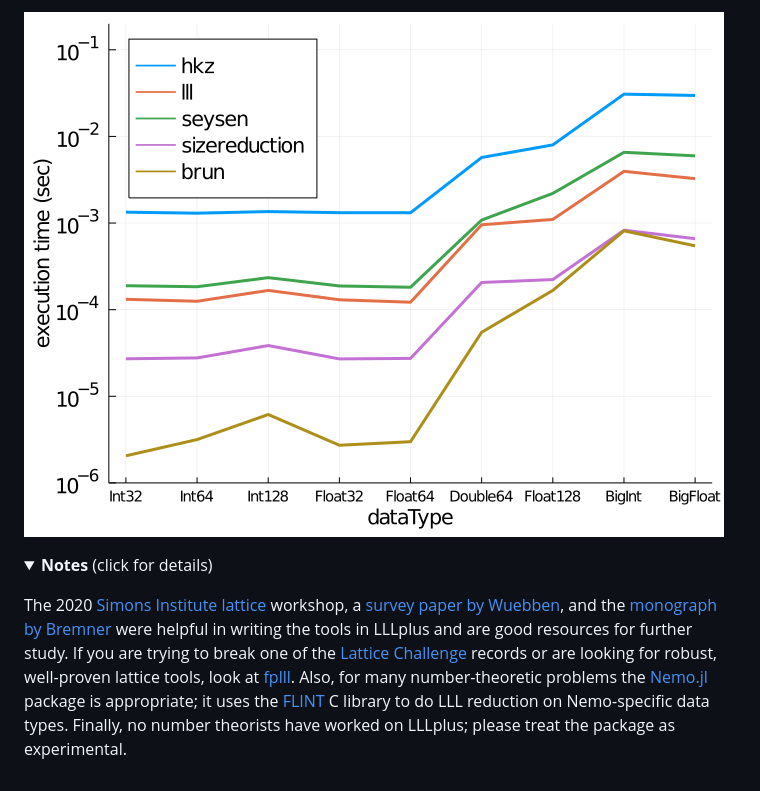
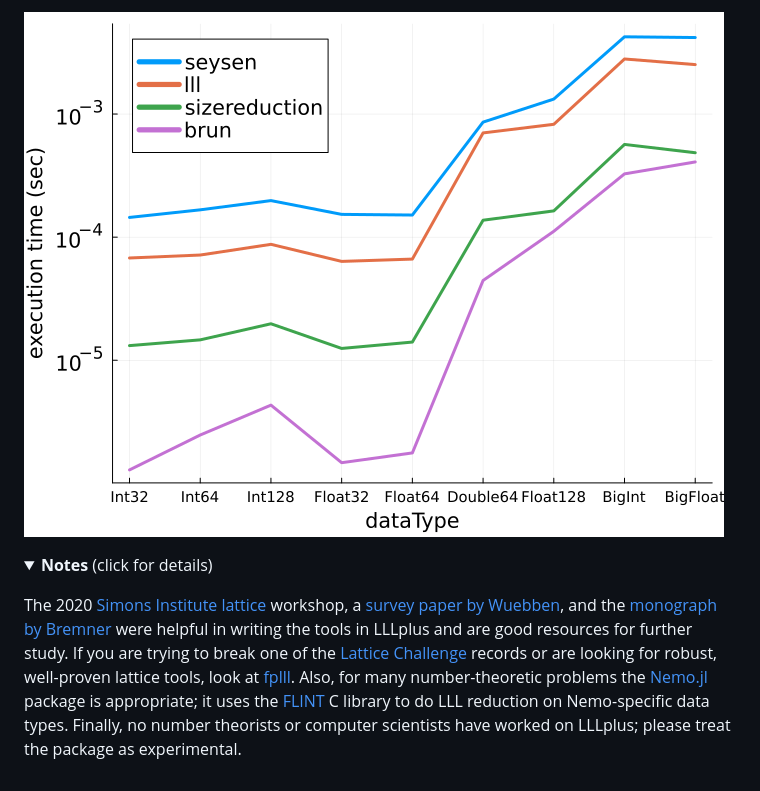
Before and after one commit to chrisvwx/LLLplus.jl, a Markdown page: README.md, the part around one of its changes. Rendered like a GitHub page; pictures changed too: docs/src/assets/perfVsDataType.png; folded sections open.

Commit message:
Updated performance figure and README

```diff
--- a/README.md
+++ b/README.md
@@ -135,4 +98,5 @@ number-theoretic problems the
 [Nemo.jl](https://github.com/Nemocas/Nemo.jl) package is appropriate;
 it uses the [FLINT](http://flintlib.org/) C library to do LLL
 reduction on Nemo-specific data types.  Finally, no number theorists
+or computer scientists
 have worked on LLLplus; please treat the package as experimental.
```
Also changed, not shown: other parts of README.md (+18 -55 lines), docs/src/functions.md (+1 -0 lines), docs/src/index.md (+16 -51 lines), docs/src/assets/timeVdim_25bitsInt64.png (deleted), docs/src/assets/timeVsmallest_25bitsInt64.png (deleted), 4 other files.
